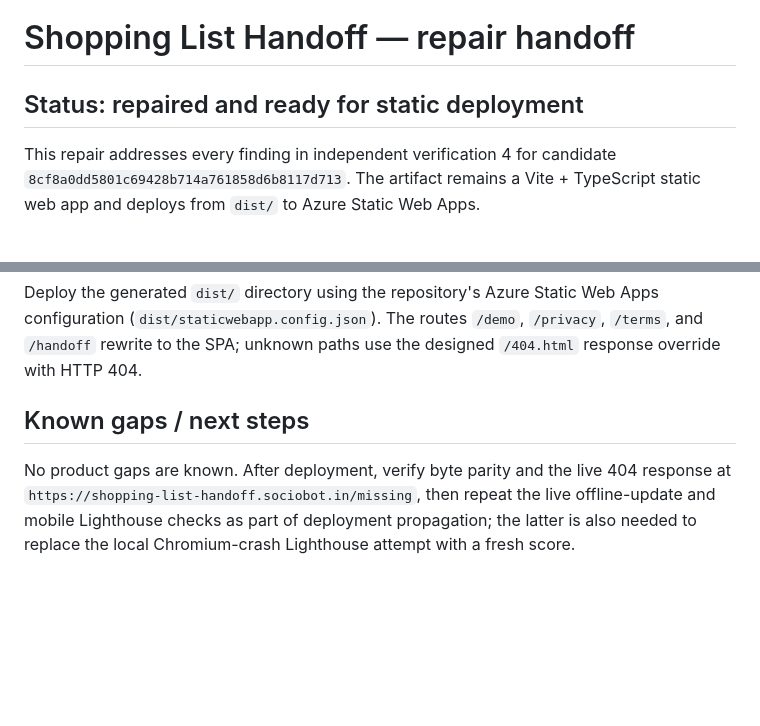
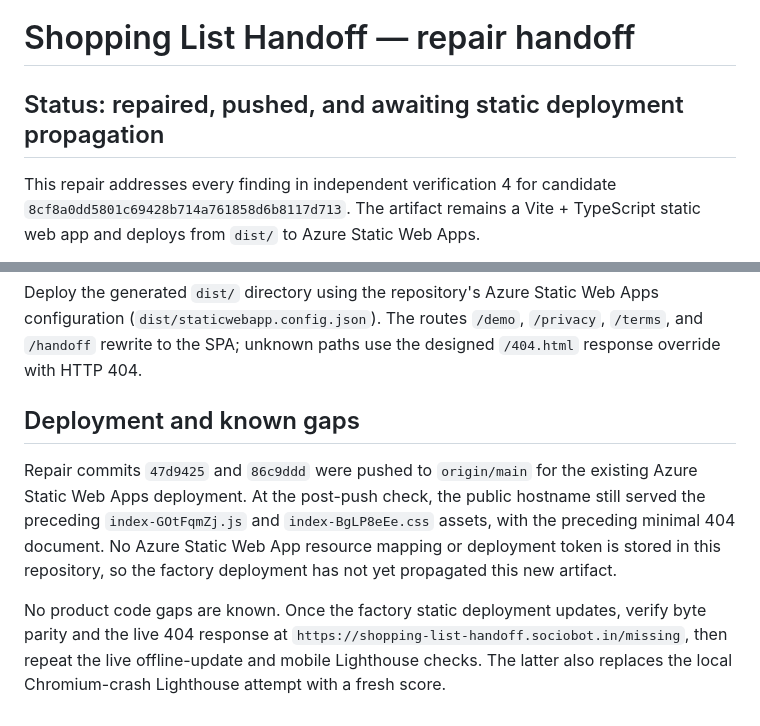
Before and after one commit to B-Divyesh/sf-shopping-list-handoff, a Markdown page: .factory/handoff.md, 2 parts joined by grey strips. GitHub-like rendering; blank space fills up the shorter version.

Commit message:
docs: record deployment propagation status

```diff
--- a/.factory/handoff.md
+++ b/.factory/handoff.md
@@ -1,6 +1,6 @@
 # Shopping List Handoff — repair handoff
 
-## Status: repaired and ready for static deployment
+## Status: repaired, pushed, and awaiting static deployment propagation
 
 This repair addresses every finding in independent verification 4 for candidate
 `8cf8a0dd5801c69428b714a761858d6b8117d713`. The artifact remains a Vite +
@@ -73,10 +73,17 @@ Apps configuration (`dist/staticwebapp.config.json`). The routes `/demo`,
 `/privacy`, `/terms`, and `/handoff` rewrite to the SPA; unknown paths use the
 designed `/404.html` response override with HTTP 404.
 
-## Known gaps / next steps
+## Deployment and known gaps
 
-No product gaps are known. After deployment, verify byte parity and the live
-404 response at `https://shopping-list-handoff.sociobot.in/missing`, then repeat
-the live offline-update and mobile Lighthouse checks as part of deployment
-propagation; the latter is also needed to replace the local Chromium-crash
-Lighthouse attempt with a fresh score.
+Repair commits `47d9425` and `86c9ddd` were pushed to `origin/main` for the
+existing Azure Static Web Apps deployment. At the post-push check, the public
+hostname still served the preceding `index-GOtFqmZj.js` and
+`index-BgLP8eEe.css` assets, with the preceding minimal 404 document. No Azure
+Static Web App resource mapping or deployment token is stored in this repository,
+so the factory deployment has not yet propagated this new artifact.
+
+No product code gaps are known. Once the factory static deployment updates,
+verify byte parity and the live 404 response at
+`https://shopping-list-handoff.sociobot.in/missing`, then repeat the live
+offline-update and mobile Lighthouse checks. The latter also replaces the local
+Chromium-crash Lighthouse attempt with a fresh score.
```
